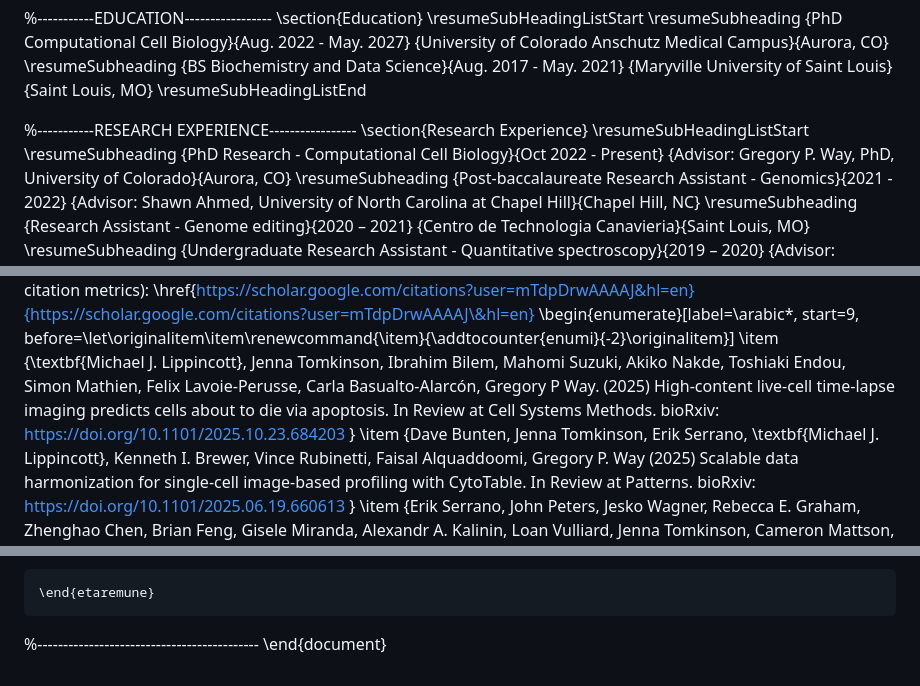
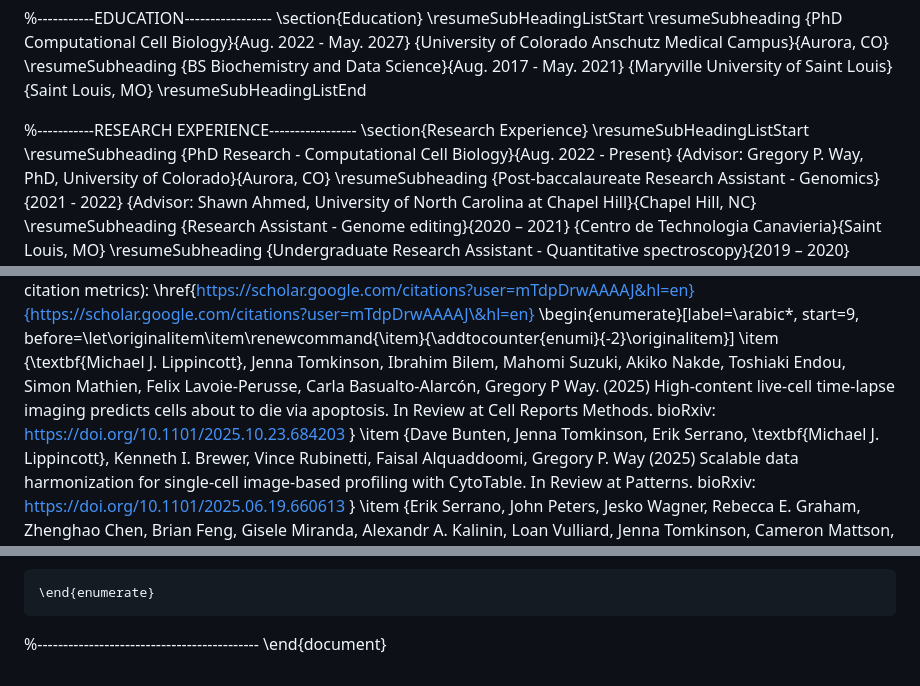
Before and after one commit to MikeLippincott/MikeLippincott, a Markdown page: CV_assemble/CV.md, 3 parts joined by grey strips. GitHub-like rendering.

Commit message:
update CV

```diff
--- a/CV_assemble/CV.md
+++ b/CV_assemble/CV.md
@@ -105,7 +106,7 @@
 \section{Research Experience}
   \resumeSubHeadingListStart
     \resumeSubheading
-      {PhD Research - Computational Cell Biology}{Oct 2022 - Present}
+      {PhD Research - Computational Cell Biology}{Aug. 2022 - Present}
       {Advisor: Gregory P. Way, PhD, University of Colorado}{Aurora, CO}
     \resumeSubheading
       {Post-baccalaureate Research Assistant - Genomics}{2021 - 2022}
@@ -275,7 +275,7 @@
     \href{https://scholar.google.com/citations?user=mTdpDrwAAAAJ&hl=en}{https://scholar.google.com/citations?user=mTdpDrwAAAAJ\&hl=en}
     \begin{enumerate}[label=\arabic*, start=9, before=\let\originalitem\item\renewcommand{\item}{\addtocounter{enumi}{-2}\originalitem}]
     \item {\textbf{Michael J. Lippincott}, Jenna Tomkinson, Ibrahim Bilem, Mahomi Suzuki, Akiko Nakde, Toshiaki Endou, Simon Mathien, Felix Lavoie-Perusse, Carla Basualto-Alarcón, Gregory P Way. (2025)
-    High-content live-cell time-lapse imaging predicts cells about to die via apoptosis. In Review at Cell Systems Methods. bioRxiv: https://doi.org/10.1101/2025.10.23.684203
+    High-content live-cell time-lapse imaging predicts cells about to die via apoptosis. In Review at Cell Reports Methods. bioRxiv: https://doi.org/10.1101/2025.10.23.684203
     }
     \item {Dave Bunten, Jenna Tomkinson, Erik Serrano, \textbf{Michael J. Lippincott}, Kenneth I. Brewer, Vince Rubinetti, Faisal Alquaddoomi, Gregory P. Way (2025)
     Scalable data harmonization for single-cell image-based profiling with CytoTable. In Review at Patterns. bioRxiv: https://doi.org/10.1101/2025.06.19.660613
@@ -291,7 +291,7 @@
     \item {Lister-Shimauchi EH, McCarthy B, \textbf{Michael J. Lippincott}, Ahmed S. (2022) Genetic and Epigenetic Inheritance at Telomeres. Epigenomes: https://doi.org/10.3390/epigenomes6010009
     }
 
-    \end{etaremune}
+    \end{enumerate}
 
 %-------------------------------------------
 \end{document}
```
Also changed, not shown: other parts of CV_assemble/CV.md (+1 -1 lines).
